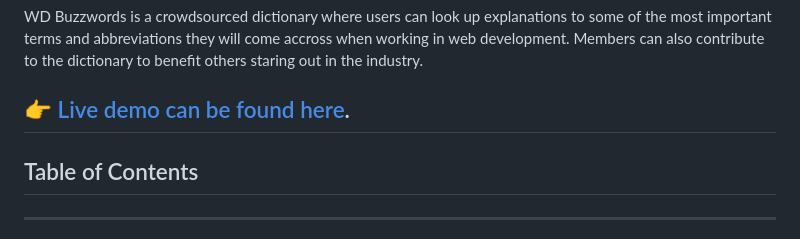
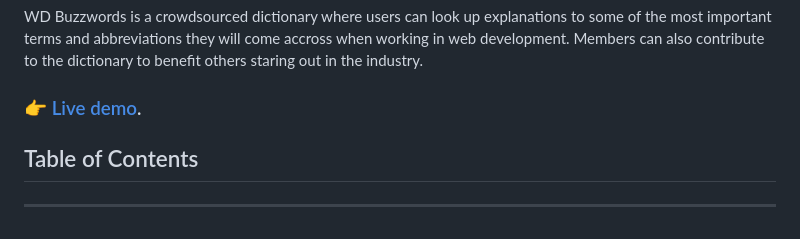
Before and after one commit to Nazulka/WD-Buzzwords, a Markdown page: README.md, the part around one of its changes. Rendered like a GitHub page.

```diff
--- a/README.md
+++ b/README.md
@@ -3,7 +3,7 @@ ___
 ___
 WD Buzzwords is a crowdsourced dictionary where users can look up explanations to some of the most important terms and abbreviations they will come accross when working in web development. Members can also contribute to the dictionary to benefit others staring out in the industry.
 
-## :point_right: [Live demo can be found here](https://wd-buzzwords.herokuapp.com/).
+### :point_right: [Live demo](https://wd-buzzwords.herokuapp.com/).
 
 ## Table of Contents
 ___
```
Also changed, not shown: other parts of README.md (+5 -4 lines), static/docs/desktop-wf.png (renamed from static/docs/Desktop wireframes.png), static/img/card-chart.jpg (renamed from static/img/card_chart.jpg), 3 other files.
